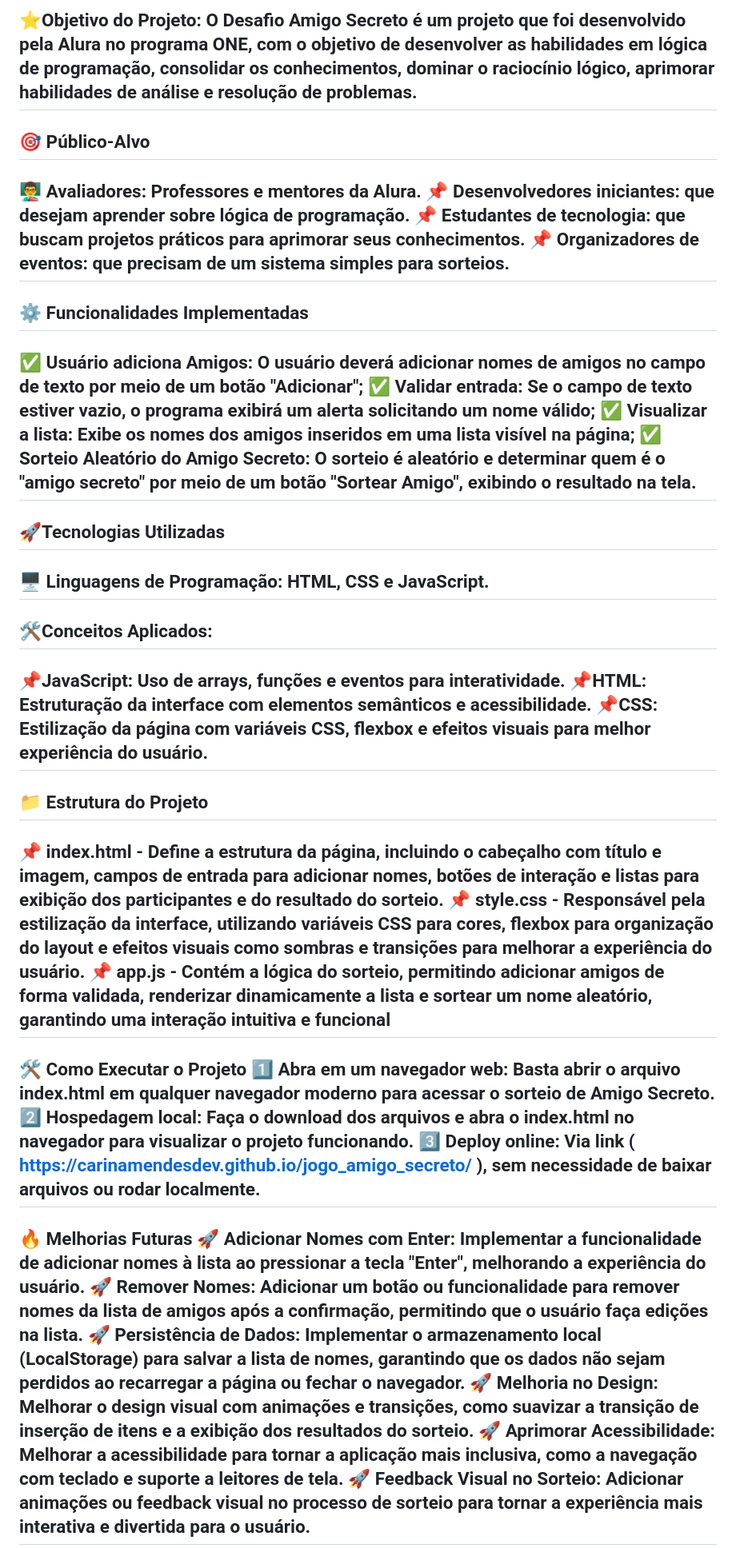
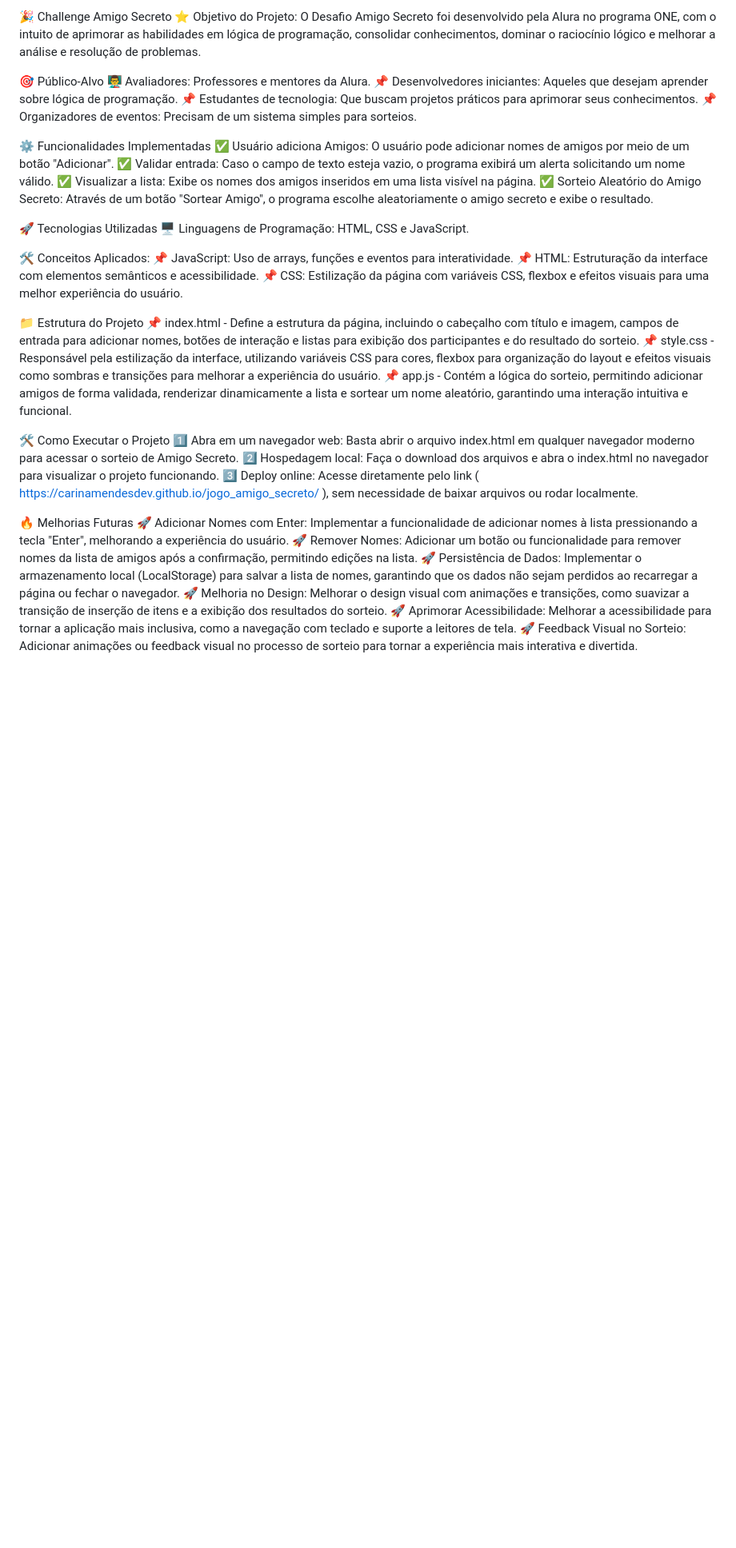
Before and after one commit to CarinaMendesDev/CarinaMendesDev.github.io, a Markdown page: README.md, the part around the change printed below. Shown: that part at 80% size. Drawn GitHub-style; blank space fills up the shorter version.

Commit message:
Update README.md
melhorias

```diff
--- a/README.md
+++ b/README.md
@@ -3,50 +3,43 @@
 
-⭐**Objetivo do Projeto:**
-O Desafio Amigo Secreto é um projeto que foi desenvolvido pela **Alura** no programa ONE, com o objetivo de desenvolver as habilidades em **lógica de programação**, consolidar os  conhecimentos, dominar o raciocínio lógico, aprimorar habilidades de análise e resolução de problemas.
----
+🎉 Challenge Amigo Secreto
+⭐ Objetivo do Projeto:
+O Desafio Amigo Secreto foi desenvolvido pela Alura no programa ONE, com o intuito de aprimorar as habilidades em lógica de programação, consolidar conhecimentos, dominar o raciocínio lógico e melhorar a análise e resolução de problemas.
 
-## 🎯 **Público-Alvo**
-👨‍🏫 **Avaliadores:** Professores e mentores da **Alura**.
-📌 **Desenvolvedores iniciantes:** que desejam aprender sobre lógica de programação.
-📌 **Estudantes de tecnologia:** que buscam projetos práticos para aprimorar seus conhecimentos.
-📌 **Organizadores de eventos:** que precisam de um sistema simples para sorteios.
----
+🎯 Público-Alvo
+👨‍🏫 Avaliadores: Professores e mentores da Alura.
+📌 Desenvolvedores iniciantes: Aqueles que desejam aprender sobre lógica de programação.
+📌 Estudantes de tecnologia: Que buscam projetos práticos para aprimorar seus conhecimentos.
+📌 Organizadores de eventos: Precisam de um sistema simples para sorteios.
 
-## ⚙️ **Funcionalidades Implementadas**
-✅ **Usuário adiciona Amigos**: O usuário deverá adicionar nomes de amigos no campo de texto por meio de um botão "Adicionar";
-✅ **Validar entrada:** Se o campo de texto estiver vazio, o programa exibirá um alerta solicitando um nome válido;
-✅ **Visualizar a lista:** Exibe os nomes dos amigos inseridos em uma lista visível na página;
-✅ **Sorteio Aleatório do Amigo Secreto**: O sorteio é aleatório e determinar quem é o "amigo secreto" por meio de um botão "Sortear Amigo", exibindo o resultado na tela.
----
+⚙️ Funcionalidades Implementadas
+✅ Usuário adiciona Amigos: O usuário pode adicionar nomes de amigos por meio de um botão "Adicionar".
+✅ Validar entrada: Caso o campo de texto esteja vazio, o programa exibirá um alerta solicitando um nome válido.
+✅ Visualizar a lista: Exibe os nomes dos amigos inseridos em uma lista visível na página.
+✅ Sorteio Aleatório do Amigo Secreto: Através de um botão "Sortear Amigo", o programa escolhe aleatoriamente o amigo secreto e exibe o resultado.
 
-## 🚀**Tecnologias Utilizadas**
-🖥️ **Linguagens de Programação**: HTML, CSS e JavaScript.
----
+🚀 Tecnologias Utilizadas
+🖥️ Linguagens de Programação: HTML, CSS e JavaScript.
 
-## 🛠️**Conceitos Aplicados:**
-📌**JavaScript**: Uso de arrays, funções e eventos para interatividade.
-📌**HTML**: Estruturação da interface com elementos semânticos e acessibilidade.
-📌**CSS**: Estilização da página com variáveis CSS, flexbox e efeitos visuais para melhor experiência do usuário.
----
+🛠️ Conceitos Aplicados:
+📌 JavaScript: Uso de arrays, funções e eventos para interatividade.
+📌 HTML: Estruturação da interface com elementos semânticos e acessibilidade.
+📌 CSS: Estilização da página com variáveis CSS, flexbox e efeitos visuais para uma melhor experiência do usuário.
 
-## 📁 **Estrutura do Projeto**
-📌 **index.html** -  Define a estrutura da página, incluindo o cabeçalho com título e imagem, campos de entrada para adicionar nomes, botões de interação e listas para exibição dos participantes e do resultado do sorteio.
-📌 **style.css** - Responsável pela estilização da interface, utilizando variáveis CSS para cores, flexbox para organização do layout e efeitos visuais como sombras e transições para melhorar a experiência do usuário.
-📌 **app.js** - Contém a lógica do sorteio, permitindo adicionar amigos de forma validada, renderizar dinamicamente a lista e sortear um nome aleatório, garantindo uma interação intuitiva e funcional
----
+📁 Estrutura do Projeto
+📌 index.html - Define a estrutura da página, incluindo o cabeçalho com título e imagem, campos de entrada para adicionar nomes, botões de interação e listas para exibição dos participantes e do resultado do sorteio.
+📌 style.css - Responsável pela estilização da interface, utilizando variáveis CSS para cores, flexbox para organização do layout e efeitos visuais como sombras e transições para melhorar a experiência do usuário.
+📌 app.js - Contém a lógica do sorteio, permitindo adicionar amigos de forma validada, renderizar dinamicamente a lista e sortear um nome aleatório, garantindo uma interação intuitiva e funcional.
 
-🛠️ **Como Executar o Projeto**
-1️⃣ **Abra em um navegador web:** Basta abrir o arquivo index.html em qualquer navegador moderno para acessar o sorteio de Amigo Secreto.
-2️⃣ **Hospedagem local:** Faça o download dos arquivos e abra o index.html no navegador para visualizar o projeto funcionando.
-3️⃣ **Deploy online:** Via link ( https://carinamendesdev.github.io/jogo_amigo_secreto/ ), sem necessidade de baixar arquivos ou rodar localmente.
----
+🛠️ Como Executar o Projeto
+1️⃣ Abra em um navegador web: Basta abrir o arquivo index.html em qualquer navegador moderno para acessar o sorteio de Amigo Secreto.
+2️⃣ Hospedagem local: Faça o download dos arquivos e abra o index.html no navegador para visualizar o projeto funcionando.
+3️⃣ Deploy online: Acesse diretamente pelo link ( https://carinamendesdev.github.io/jogo_amigo_secreto/ ), sem necessidade de baixar arquivos ou rodar localmente.
 
-🔥 **Melhorias Futuras**
-🚀 **Adicionar Nomes com Enter:** Implementar a funcionalidade de adicionar nomes à lista ao pressionar a tecla "Enter", melhorando a experiência do usuário.
-🚀 **Remover Nomes:** Adicionar um botão ou funcionalidade para remover nomes da lista de amigos após a confirmação, permitindo que o usuário faça edições na lista.
-🚀 **Persistência de Dados:** Implementar o armazenamento local (LocalStorage) para salvar a lista de nomes, garantindo que os dados não sejam perdidos ao recarregar a página ou fechar o navegador.
-🚀 **Melhoria no Design:** Melhorar o design visual com animações e transições, como suavizar a transição de inserção de itens e a exibição dos resultados do sorteio.
-🚀 **Aprimorar Acessibilidade:** Melhorar a acessibilidade para tornar a aplicação mais inclusiva, como a navegação com teclado e suporte a leitores de tela.
-🚀 **Feedback Visual no Sorteio:** Adicionar animações ou feedback visual no processo de sorteio para tornar a experiência mais interativa e divertida para o usuário.
----
+🔥 Melhorias Futuras
+🚀 Adicionar Nomes com Enter: Implementar a funcionalidade de adicionar nomes à lista pressionando a tecla "Enter", melhorando a experiência do usuário.
+🚀 Remover Nomes: Adicionar um botão ou funcionalidade para remover nomes da lista de amigos após a confirmação, permitindo edições na lista.
+🚀 Persistência de Dados: Implementar o armazenamento local (LocalStorage) para salvar a lista de nomes, garantindo que os dados não sejam perdidos ao recarregar a página ou fechar o navegador.
+🚀 Melhoria no Design: Melhorar o design visual com animações e transições, como suavizar a transição de inserção de itens e a exibição dos resultados do sorteio.
+🚀 Aprimorar Acessibilidade: Melhorar a acessibilidade para tornar a aplicação mais inclusiva, como a navegação com teclado e suporte a leitores de tela.
+🚀 Feedback Visual no Sorteio: Adicionar animações ou feedback visual no processo de sorteio para tornar a experiência mais interativa e divertida.
 
```
Also changed, not shown: other parts of README.md (+5 -7 lines).
